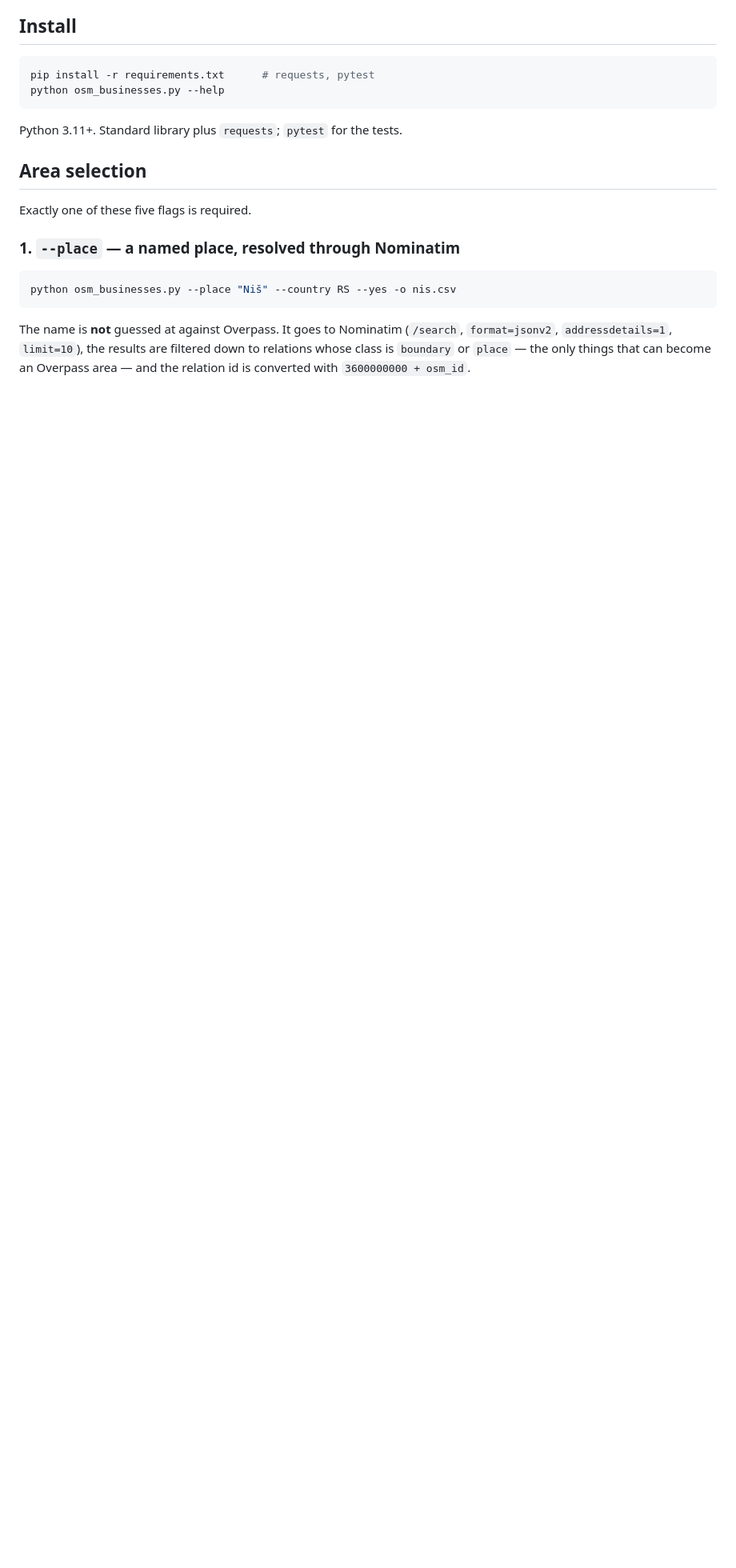
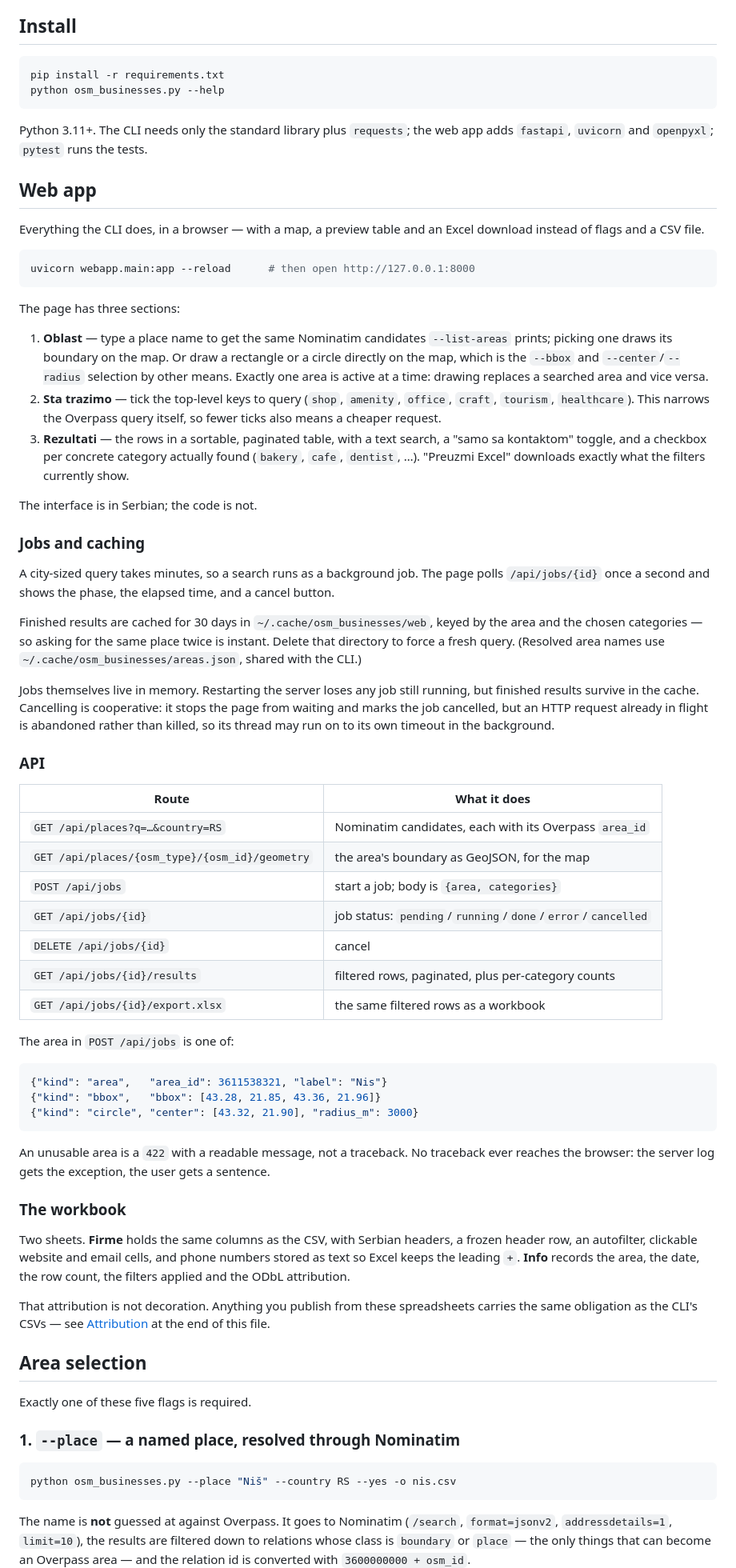
Before and after one commit to 7sibin/osmfirme, a Markdown page: README.md, the part around one of its changes. Shown at 80% size. Rendered like a GitHub page; blank space fills up the shorter version.

Commit message:
docs: document the web app
Co-Authored-By: Claude Opus 5 (1M context) <noreply@anthropic.com>

````diff
--- a/README.md
+++ b/README.md
@@ -8,11 +8,91 @@ OSM only. No Google Maps fallback, no HTML scraping of map sites.
 ## Install
 
 ```bash
-pip install -r requirements.txt      # requests, pytest
+pip install -r requirements.txt
 python osm_businesses.py --help
 ```
 
-Python 3.11+. Standard library plus `requests`; `pytest` for the tests.
+Python 3.11+. The CLI needs only the standard library plus `requests`; the web
+app adds `fastapi`, `uvicorn` and `openpyxl`; `pytest` runs the tests.
+
+## Web app
+
+Everything the CLI does, in a browser — with a map, a preview table and an
+Excel download instead of flags and a CSV file.
+
+```bash
+uvicorn webapp.main:app --reload      # then open http://127.0.0.1:8000
+```
+
+The page has three sections:
+
+1. **Oblast** — type a place name to get the same Nominatim candidates
+   `--list-areas` prints; picking one draws its boundary on the map. Or draw a
+   rectangle or a circle directly on the map, which is the `--bbox` and
+   `--center`/`--radius` selection by other means. Exactly one area is active
+   at a time: drawing replaces a searched area and vice versa.
+2. **Sta trazimo** — tick the top-level keys to query (`shop`, `amenity`,
+   `office`, `craft`, `tourism`, `healthcare`). This narrows the Overpass query
+   itself, so fewer ticks also means a cheaper request.
+3. **Rezultati** — the rows in a sortable, paginated table, with a text search,
+   a "samo sa kontaktom" toggle, and a checkbox per concrete category actually
+   found (`bakery`, `cafe`, `dentist`, …). "Preuzmi Excel" downloads exactly
+   what the filters currently show.
+
+The interface is in Serbian; the code is not.
+
+### Jobs and caching
+
+A city-sized query takes minutes, so a search runs as a background job. The
+page polls `/api/jobs/{id}` once a second and shows the phase, the elapsed
+time, and a cancel button.
+
+Finished results are cached for 30 days in `~/.cache/osm_businesses/web`,
+keyed by the area and the chosen categories — so asking for the same place
+twice is instant. Delete that directory to force a fresh query. (Resolved area
+names use `~/.cache/osm_businesses/areas.json`, shared with the CLI.)
+
+Jobs themselves live in memory. Restarting the server loses any job still
+running, but finished results survive in the cache. Cancelling is cooperative:
+it stops the page from waiting and marks the job cancelled, but an HTTP request
+already in flight is abandoned rather than killed, so its thread may run on to
+its own timeout in the background.
+
+### API
+
+| Route | What it does |
+|---|---|
+| `GET /api/places?q=…&country=RS` | Nominatim candidates, each with its Overpass `area_id` |
+| `GET /api/places/{osm_type}/{osm_id}/geometry` | the area's boundary as GeoJSON, for the map |
+| `POST /api/jobs` | start a job; body is `{area, categories}` |
+| `GET /api/jobs/{id}` | job status: `pending`/`running`/`done`/`error`/`cancelled` |
+| `DELETE /api/jobs/{id}` | cancel |
+| `GET /api/jobs/{id}/results` | filtered rows, paginated, plus per-category counts |
+| `GET /api/jobs/{id}/export.xlsx` | the same filtered rows as a workbook |
+
+The area in `POST /api/jobs` is one of:
+
+```json
+{"kind": "area",   "area_id": 3611538321, "label": "Nis"}
+{"kind": "bbox",   "bbox": [43.28, 21.85, 43.36, 21.96]}
+{"kind": "circle", "center": [43.32, 21.90], "radius_m": 3000}
+```
+
+An unusable area is a `422` with a readable message, not a traceback. No
+traceback ever reaches the browser: the server log gets the exception, the
+user gets a sentence.
+
+### The workbook
+
+Two sheets. **Firme** holds the same columns as the CSV, with Serbian headers,
+a frozen header row, an autofilter, clickable website and email cells, and
+phone numbers stored as text so Excel keeps the leading `+`. **Info** records
+the area, the date, the row count, the filters applied and the ODbL
+attribution.
+
+That attribution is not decoration. Anything you publish from these
+spreadsheets carries the same obligation as the CLI's CSVs — see
+[Attribution](#attribution) at the end of this file.
 
 ## Area selection
 
````
Also changed, not shown: other parts of README.md (+15 -2 lines).
